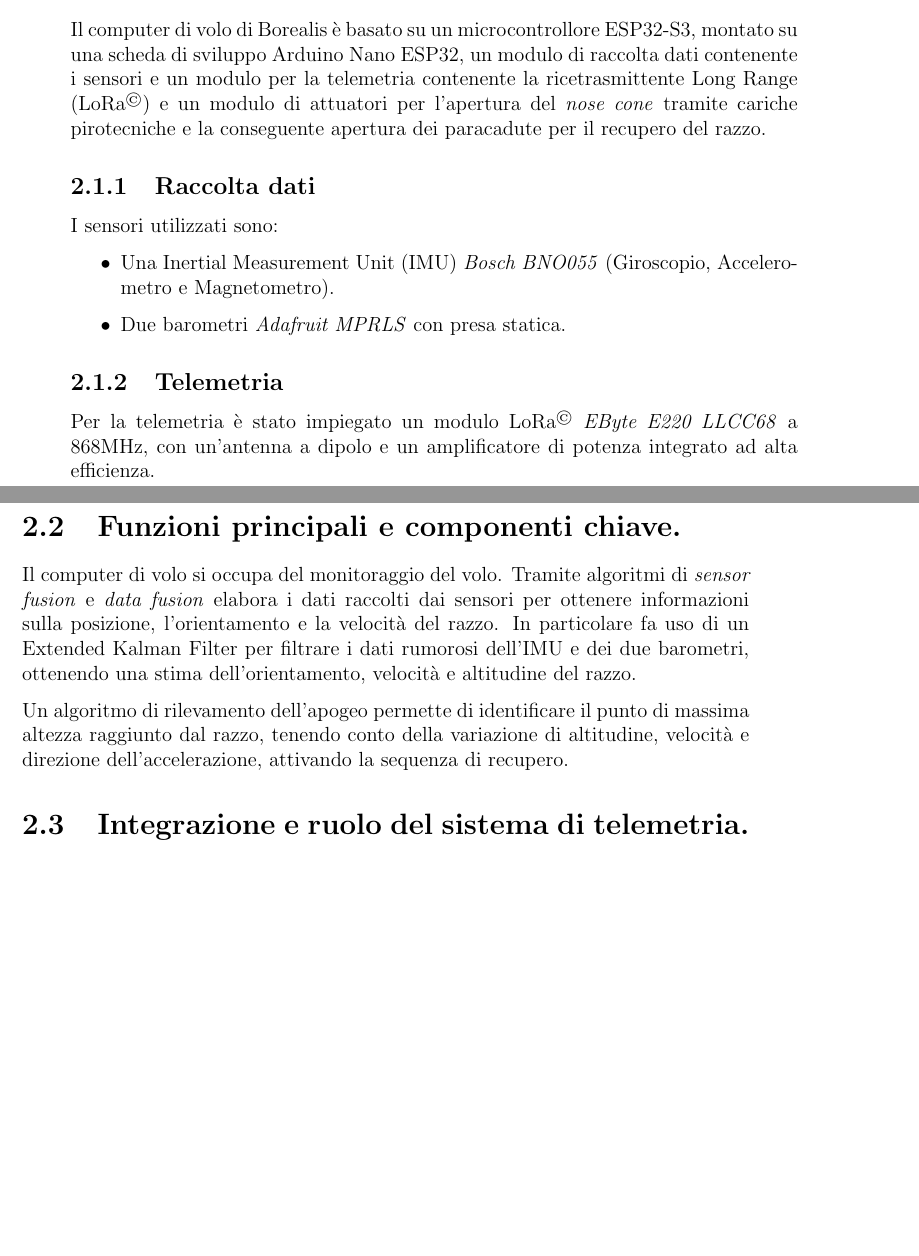
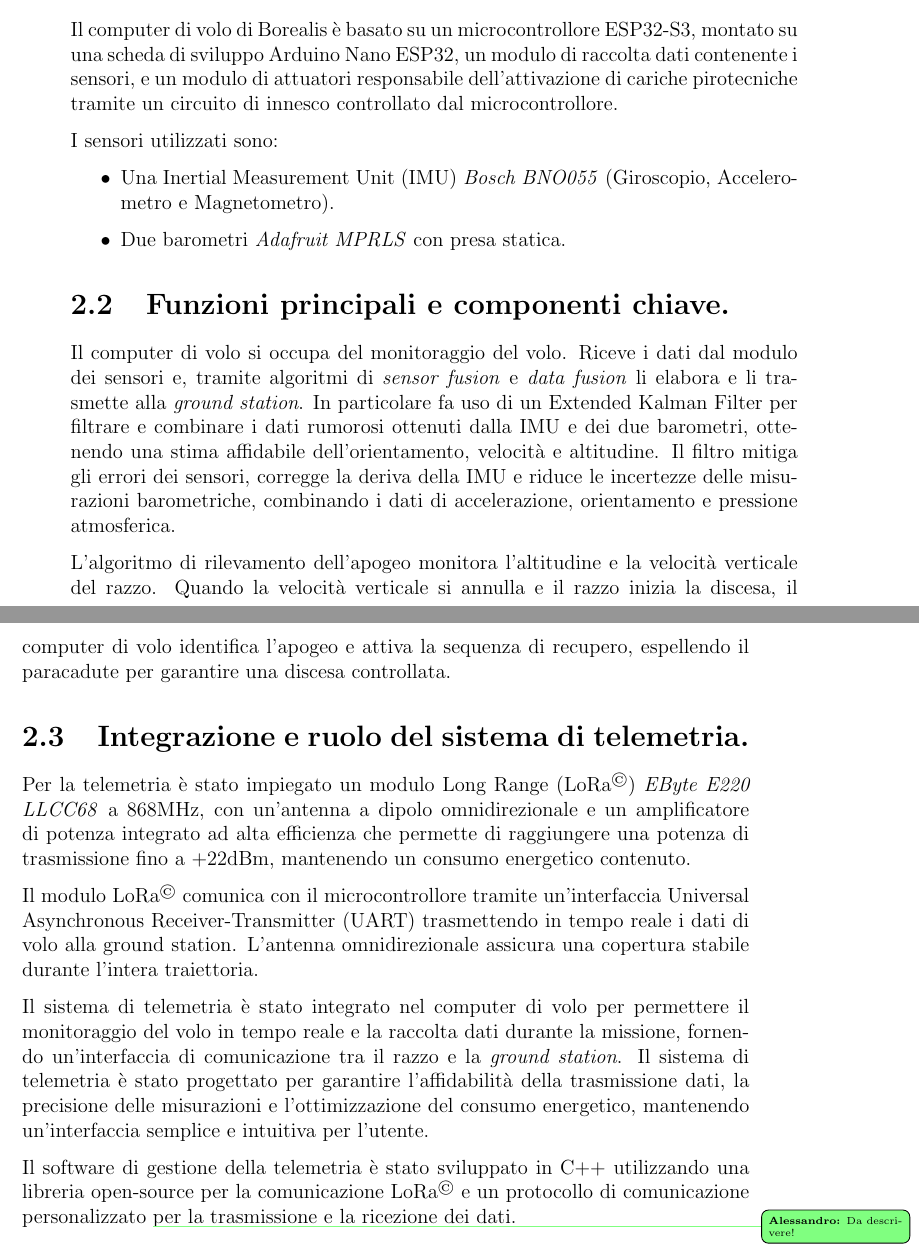
Before and after one commit to aleemont1/bachelor-thesis, a LaTeX book (tesi/tesi.tex): two parts of pages 16 and 17 of 38, joined at a grey line, cut so that both start at the same text, the shorter picture padded with empty space. Compiled offline with pdfLaTeX.

Commit message:
[CHAP-2] Aggiunto secondo capitolo

```diff
--- a/tesi/tesi.tex
+++ b/tesi/tesi.tex
@@ -270,35 +273,53 @@ risultati ottenuti.
 \section{Architettura del computer di volo Borealis.}
 Il computer di volo di Borealis è basato su un microcontrollore ESP32-S3, montato
 su una scheda di sviluppo Arduino Nano ESP32, un modulo di raccolta dati contenente
-i sensori e un modulo per la telemetria contenente la ricetrasmittente \ac{LoRa}
-e un modulo di attuatori per l'apertura del \emph{nose cone} tramite cariche
-pirotecniche e la conseguente apertura dei paracadute per il recupero del razzo.
+i sensori, e un modulo di attuatori responsabile dell'attivazione di cariche
+pirotecniche tramite un circuito di innesco controllato dal microcontrollore.
 
-\subsection{Raccolta dati}
 I sensori utilizzati sono:
 \begin{itemize}
     \item Una \ac{IMU} \emph{Bosch BNO055} (Giroscopio, Accelerometro e Magnetometro).
     \item Due barometri \emph{Adafruit MPRLS} con presa statica.
 \end{itemize}
 
-\subsection{Telemetria}
-Per la telemetria è stato impiegato un modulo \ac{LoRa} \emph{EByte E220 LLCC68}
-a 868MHz, con un'antenna a dipolo e un amplificatore di potenza integrato ad
-alta efficienza. \\
+\section{Funzioni principali e componenti chiave.}
+Il computer di volo si occupa del monitoraggio del volo. Riceve i dati dal modulo
+dei sensori e, tramite algoritmi di \emph{sensor fusion} e \emph{data fusion}
+li elabora e li trasmette alla \emph{ground station}.
+In particolare fa uso di un Extended Kalman Filter per filtrare e combinare i
+dati rumorosi ottenuti dalla \ac{IMU} e dei due barometri, ottenendo una stima
+affidabile dell'orientamento, velocità e altitudine.
+Il filtro mitiga gli errori dei sensori, corregge la deriva della IMU e riduce
+le incertezze delle misurazioni barometriche, combinando i dati di accelerazione,
+orientamento e pressione atmosferica.
 
-\section{Funzioni principali e componenti chiave.}
-Il computer di volo si occupa del monitoraggio del volo. Tramite algoritmi
-di \emph{sensor fusion} e \emph{data fusion} elabora i dati raccolti dai sensori
-per ottenere informazioni sulla posizione, l'orientamento e la velocità del razzo.
-In particolare fa uso di un Extended Kalman Filter per filtrare i dati rumorosi
-dell'\ac{IMU} e dei due barometri, ottenendo una stima dell'orientamento, velocità
-e altitudine del razzo.
-
-Un algoritmo di rilevamento dell'apogeo permette di identificare il punto di massima
-altezza raggiunto dal razzo, tenendo conto della variazione di altitudine, velocità
-e direzione dell'accelerazione, attivando la sequenza di recupero.
+L'algoritmo di rilevamento dell'apogeo monitora l'altitudine e la velocità verticale
+del razzo.
+Quando la velocità verticale si annulla e il razzo inizia la discesa,  il
+computer di volo identifica l'apogeo e attiva la sequenza di recupero,
+espellendo il paracadute per garantire una discesa controllata.
 
 \section{Integrazione e ruolo del sistema di telemetria.}
+Per la telemetria è stato impiegato un modulo \ac{LoRa} \emph{EByte E220 LLCC68}
+a 868MHz, con un'antenna a dipolo omnidirezionale e un amplificatore di potenza
+integrato ad alta efficienza che permette di raggiungere una potenza di
+trasmissione fino a +22dBm, mantenendo un consumo energetico contenuto.
+
+Il modulo \ac{LoRa} comunica con il microcontrollore tramite un'interfaccia \ac{UART}
+trasmettendo in tempo reale i dati di volo alla ground station.
+L'antenna omnidirezionale assicura una copertura stabile durante l'intera traiettoria.
+
+Il sistema di telemetria è stato integrato nel computer di volo per permettere il
+monitoraggio del volo in tempo reale e la raccolta dati durante la missione,
+fornendo un'interfaccia di comunicazione tra il razzo e la \emph{ground station}.
+Il sistema di telemetria è stato progettato per garantire l'affidabilità della
+trasmissione dati, la precisione delle misurazioni e l'ottimizzazione del consumo
+energetico, mantenendo un'interfaccia semplice e intuitiva per l'utente.
+
+Il software di gestione della telemetria è stato sviluppato in C++ utilizzando
+una libreria open-source per la comunicazione \ac{LoRa} e un protocollo di
+comunicazione personalizzato \sidenote{Da descrivere!}
+per la trasmissione e la ricezione dei dati.
 
 \chapter{Tecnologia \texorpdfstring{LoRa\textsuperscript{\textcopyright}} e la sua Applicazione} \label{chap:lora}
 
```
Also changed, not shown: tesi/tesi.tex (3 more changed lines).
